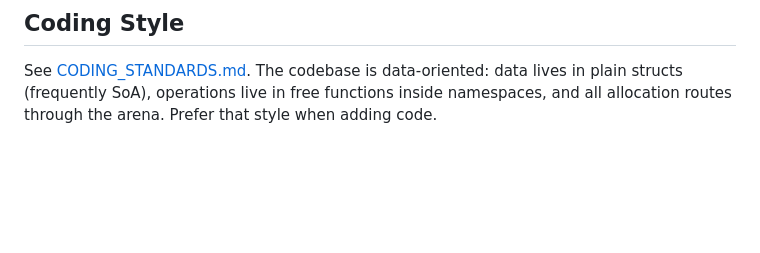
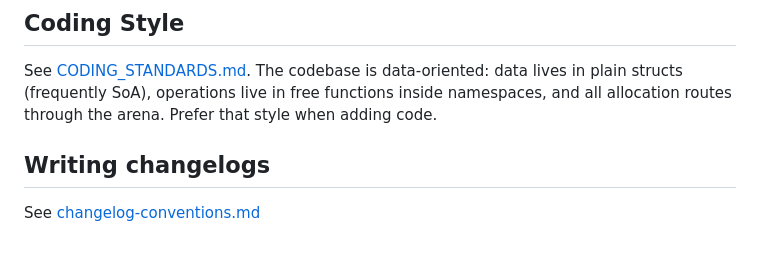
Before and after one commit to BWSL-Lang/BWSL, a Markdown page: CLAUDE.md, the part around the change. GitHub-like rendering; blank space fills up the shorter version.

Commit message:
Added CHANGELOG.md + conventions for writing it.

```diff
--- a/CLAUDE.md
+++ b/CLAUDE.md
@@ -170,3 +170,7 @@ Defined in `core/bwsl_defs.h`: `u8`, `u16`, `u32`, `u64`, `s8`, `s16`, `s32`, `s
 ## Coding Style
 
 See [CODING_STANDARDS.md](CODING_STANDARDS.md). The codebase is data-oriented: data lives in plain structs (frequently SoA), operations live in free functions inside namespaces, and all allocation routes through the arena. Prefer that style when adding code.
+
+## Writing changelogs
+
+See [changelog-conventions.md](docs/conventions/changelog-conventions.md)
```
Also changed, not shown: CHANGELOG.md (added, +154 -0 lines), docs/conventions/changelog-conventions.md (added, +33 -0 lines).
